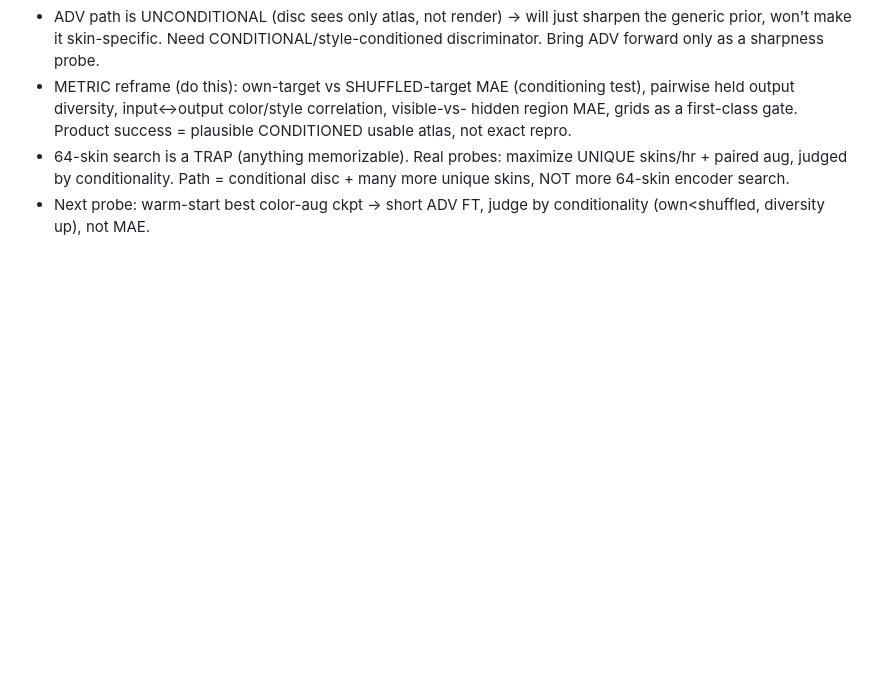
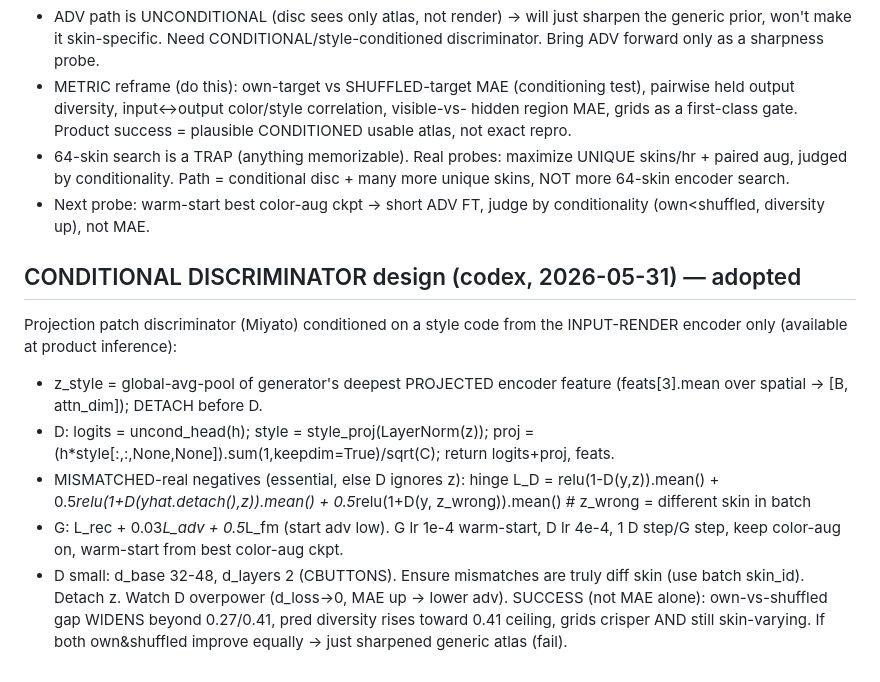
Before and after one commit to samoylenkodmitry/uigen, a Markdown page: HANDOFF_V11_ARCH.md, the part around the change. Rendered like a GitHub page; blank space fills up the shorter version.

Commit message:
V11 ledger: codex conditional-discriminator design (projection D + mismatched negatives)

```diff
--- a/HANDOFF_V11_ARCH.md
+++ b/HANDOFF_V11_ARCH.md
@@ -237,3 +237,21 @@ skins -> known-skin lookup, unknown-skin prior. Codex verdict:
   more unique skins, NOT more 64-skin encoder search.
 - Next probe: warm-start best color-aug ckpt -> short ADV FT, judge by conditionality
   (own<shuffled, diversity up), not MAE.
+
+## CONDITIONAL DISCRIMINATOR design (codex, 2026-05-31) — adopted
+Projection patch discriminator (Miyato) conditioned on a style code from the
+INPUT-RENDER encoder only (available at product inference):
+- z_style = global-avg-pool of generator's deepest PROJECTED encoder feature
+  (feats[3].mean over spatial -> [B, attn_dim]); DETACH before D.
+- D: logits = uncond_head(h); style = style_proj(LayerNorm(z));
+     proj = (h*style[:,:,None,None]).sum(1,keepdim=True)/sqrt(C); return logits+proj, feats.
+- MISMATCHED-real negatives (essential, else D ignores z): hinge
+  L_D = relu(1-D(y,z)).mean() + 0.5*relu(1+D(yhat.detach(),z)).mean()
+        + 0.5*relu(1+D(y, z_wrong)).mean()   # z_wrong = different skin in batch
+- G: L_rec + 0.03*L_adv + 0.5*L_fm (start adv low). G lr 1e-4 warm-start, D lr 4e-4,
+  1 D step/G step, keep color-aug on, warm-start from best color-aug ckpt.
+- D small: d_base 32-48, d_layers 2 (CBUTTONS). Ensure mismatches are truly diff
+  skin (use batch skin_id). Detach z. Watch D overpower (d_loss->0, MAE up -> lower adv).
+SUCCESS (not MAE alone): own-vs-shuffled gap WIDENS beyond 0.27/0.41, pred diversity
+rises toward 0.41 ceiling, grids crisper AND still skin-varying. If both own&shuffled
+improve equally -> just sharpened generic atlas (fail).
```
